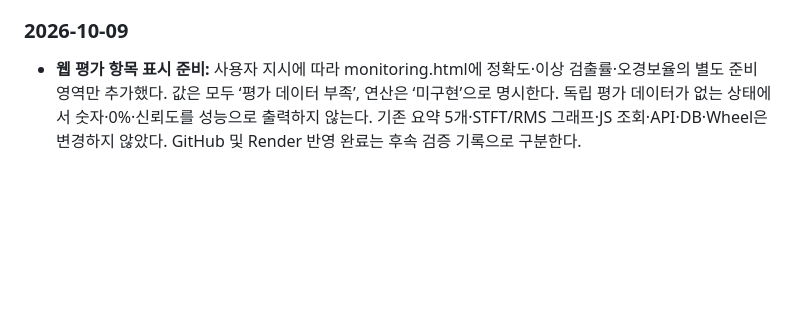
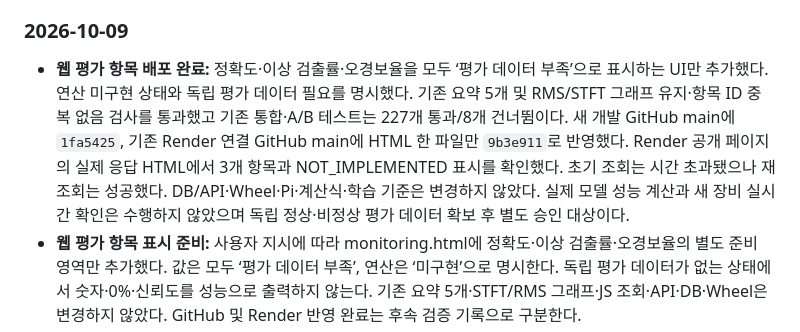
Before and after one commit to kang0840/-re-ML--cylinder, a Markdown page: README.md, the part around the change. Rendered like a GitHub page; blank space fills up the shorter version.

Commit message:
docs: record evaluation UI verification and Render deployment

```diff
--- a/README.md
+++ b/README.md
@@ -329,6 +329,7 @@ YOLO는 독립 촬영 시험 데이터에서 클래스별 Precision·Recall, mAP
 
 ### 2026-10-09
 
+- **웹 평가 항목 배포 완료:** 정확도·이상 검출률·오경보율을 모두 ‘평가 데이터 부족’으로 표시하는 UI만 추가했다. 연산 미구현 상태와 독립 평가 데이터 필요를 명시했다. 기존 요약 5개 및 RMS/STFT 그래프 유지·항목 ID 중복 없음 검사를 통과했고 기존 통합·A/B 테스트는 227개 통과/8개 건너뜀이다. 새 개발 GitHub main에 `1fa5425`, 기존 Render 연결 GitHub main에 HTML 한 파일만 `9b3e911`로 반영했다. Render 공개 페이지의 실제 응답 HTML에서 3개 항목과 NOT_IMPLEMENTED 표시를 확인했다. 초기 조회는 시간 초과됐으나 재조회는 성공했다. DB/API·Wheel·Pi·계산식·학습 기준은 변경하지 않았다. 실제 모델 성능 계산과 새 장비 실시간 확인은 수행하지 않았으며 독립 정상·비정상 평가 데이터 확보 후 별도 승인 대상이다.
 - **웹 평가 항목 표시 준비:** 사용자 지시에 따라 monitoring.html에 정확도·이상 검출률·오경보율의 별도 준비 영역만 추가했다. 값은 모두 ‘평가 데이터 부족’, 연산은 ‘미구현’으로 명시한다. 독립 평가 데이터가 없는 상태에서 숫자·0%·신뢰도를 성능으로 출력하지 않는다. 기존 요약 5개·STFT/RMS 그래프·JS 조회·API·DB·Wheel은 변경하지 않았다. GitHub 및 Render 반영 완료는 후속 검증 기록으로 구분한다.
 - **GitHub 업로드 완료:** README 재구성·판별기 입력 검증·관련 테스트 3개 파일을 새 개발 저장소 `kang0840/-re-ML--cylinder`의 main에 Commit `b275921`로 Push했고 원격 main 해시 일치를 확인했다. 업로드용 사본에서도 통합·A/B 공정 테스트 227개 통과/8개 건너뜀을 재확인했다. 기존 Wheel·롤백 및 관련 없는 변경은 제외했고 Pi/Render 배포는 수행하지 않았다. 이 완료 기록도 같은 저장소의 후속 문서 커밋으로 반영한다.
 - **GitHub 업로드 준비:** 사용자 승인으로 새 개발 저장소 `kang0840/-re-ML--cylinder`의 main에 이번 README 재구성·판별기 입력 검증·관련 테스트 3개 파일만 반영한다. 관련 없는 로컬 변경과 기존 Wheel은 포함하지 않는다. 원격 반영 완료는 후속 확인 기록으로 구분하며 Pi/Render 배포는 하지 않는다.
```
